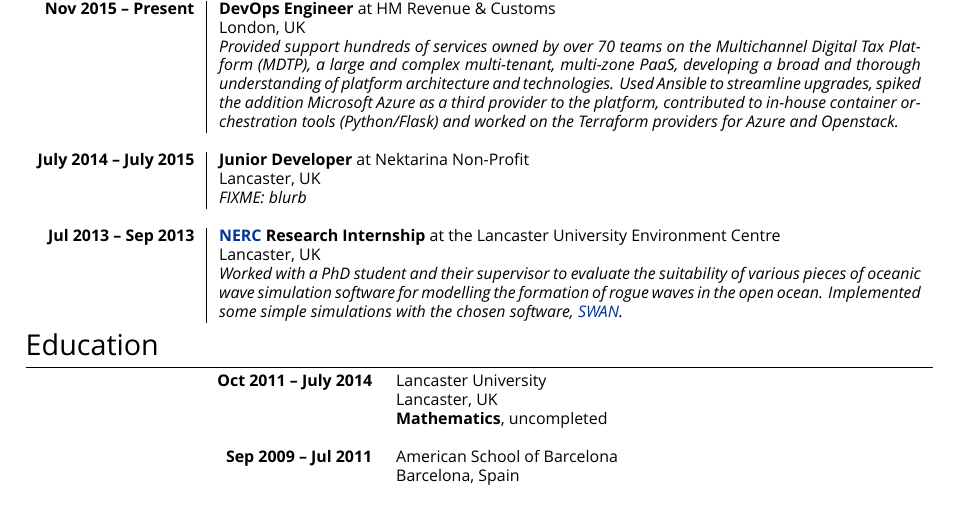
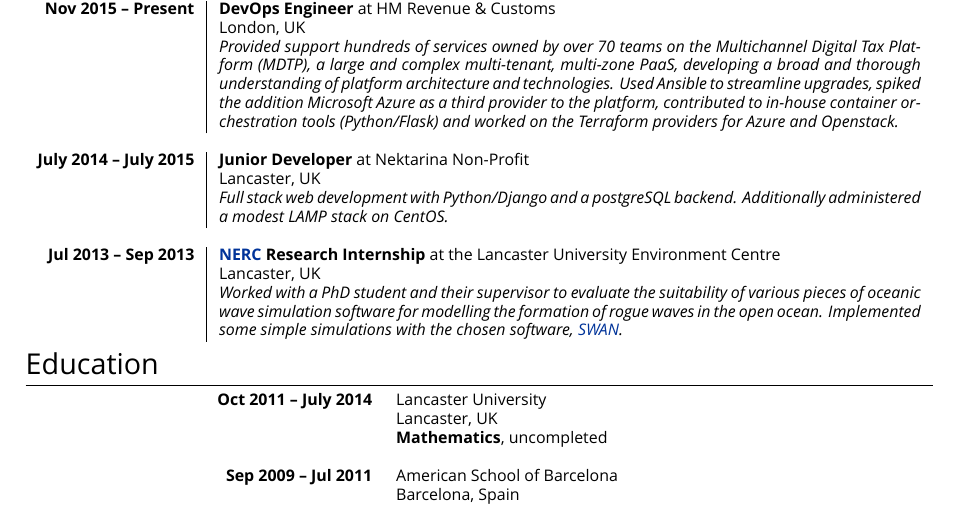
Before and after one commit to ouroboros8/cv, a LaTeX CV (cv.tex): part of the page, cut so that both start at the same text. Compiled offline with XeLaTeX; a missing font is replaced by an installed copy or a similar font.

Commit message:
Add blurb for Nektarina

```diff
--- a/cv.tex
+++ b/cv.tex
@@ -82,7 +82,7 @@
 \multicolumn{2}{r}{} \\ %----------------------------------------------------------------
 \textbf{July 2014 -- July 2015}    & \textbf{Junior Developer} at {Nektarina Non-Profit}\\
                                    & Lancaster, UK\\
-                                   & \footnotesize\emph{FIXME: blurb}\\
+                                   & \footnotesize\emph{Full stack web development with Python/Django and a postgreSQL backend. Additionally administered a modest LAMP stack on CentOS.}\\
 \multicolumn{2}{r}{} \\ %----------------------------------------------------------------
 \textbf{Jul 2013 --  Sep 2013}     & \textbf{\href{http://www.nerc.ac.uk/}{NERC} Research Internship} at the Lancaster University Environment Centre \\
                                    & Lancaster, UK \\
```
